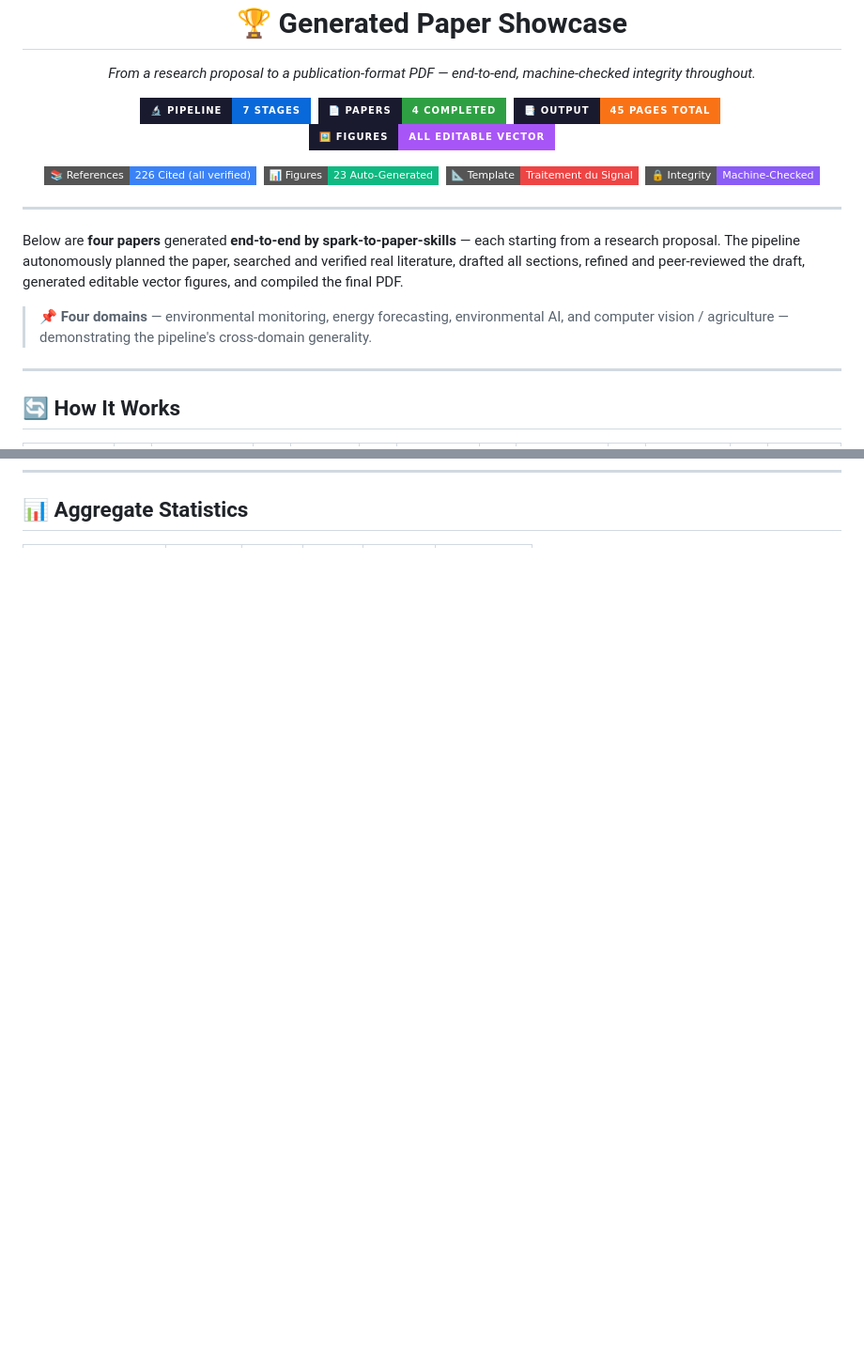
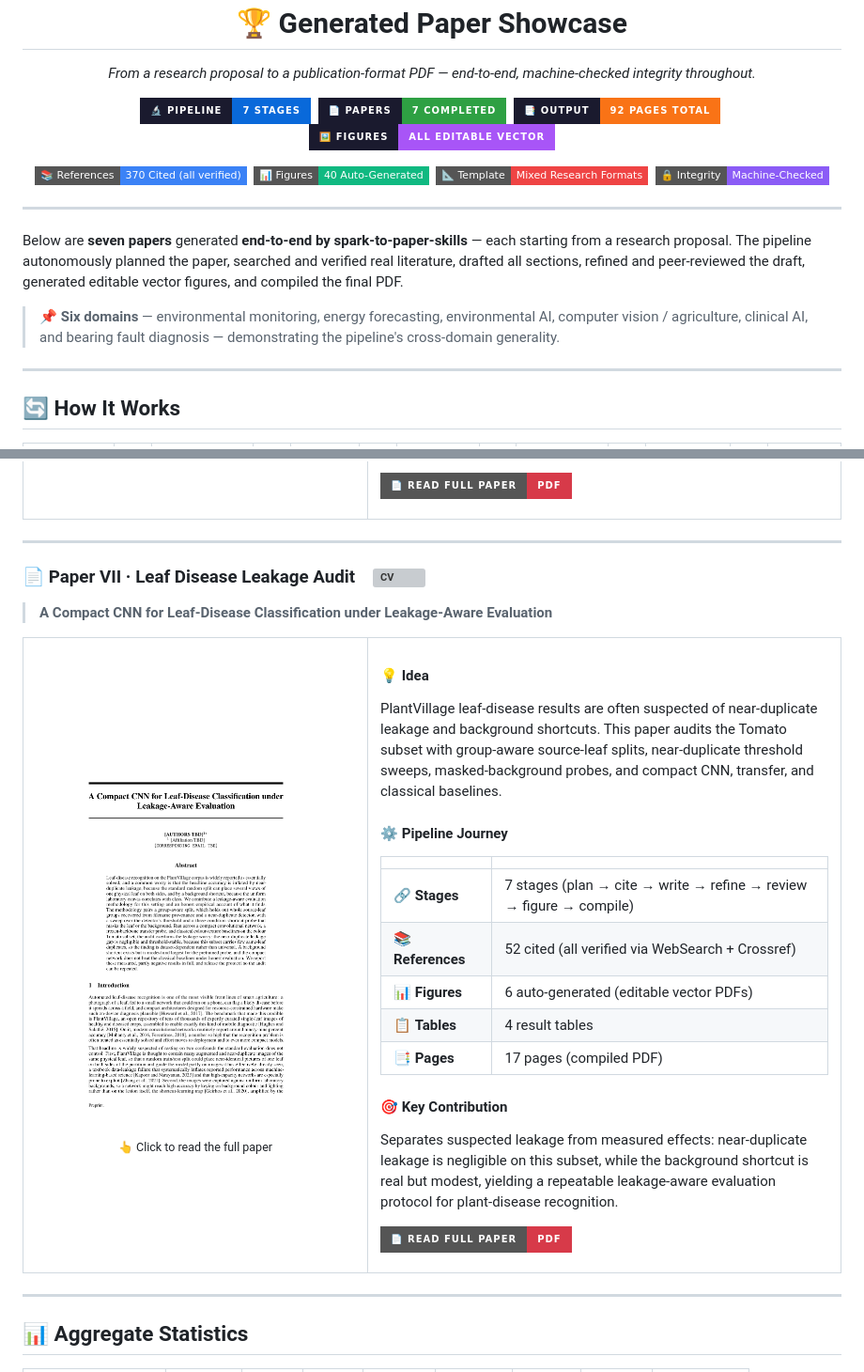
Before and after one commit to Albus-White/spark-to-paper-skills, a Markdown page: docs/showcase/SHOWCASE.md, 2 parts joined by grey strips. Shown at 94% size. Rendered like a GitHub page; pictures changed too: docs/showcase/leaf_disease_leakage-01.png (added); badges without logos; blank space fills up the shorter version; grey boxes are pictures that could not be loaded.

```diff
--- a/docs/showcase/SHOWCASE.md
+++ b/docs/showcase/SHOWCASE.md
@@ -6,23 +6,23 @@
 
 <p align="center">
   <img src="https://img.shields.io/badge/🔬_Pipeline-7_Stages-0969DA?style=for-the-badge&labelColor=1a1a2e" alt="7 Stages">&nbsp;
-  <img src="https://img.shields.io/badge/📄_Papers-4_Completed-2ea043?style=for-the-badge&labelColor=1a1a2e" alt="4 Papers">&nbsp;
-  <img src="https://img.shields.io/badge/📑_Output-45_Pages_Total-f97316?style=for-the-badge&labelColor=1a1a2e" alt="45 pages">&nbsp;
+  <img src="https://img.shields.io/badge/📄_Papers-7_Completed-2ea043?style=for-the-badge&labelColor=1a1a2e" alt="7 Papers">&nbsp;
+  <img src="https://img.shields.io/badge/📑_Output-92_Pages_Total-f97316?style=for-the-badge&labelColor=1a1a2e" alt="92 pages">&nbsp;
   <img src="https://img.shields.io/badge/🖼️_Figures-All_Editable_Vector-a855f7?style=for-the-badge&labelColor=1a1a2e" alt="Editable Vector">
 </p>
 
 <p align="center">
-  <img src="https://img.shields.io/badge/📚_References-226_Cited_(all_verified)-3b82f6?style=flat-square" alt="226 refs">&nbsp;
-  <img src="https://img.shields.io/badge/📊_Figures-23_Auto--Generated-10b981?style=flat-square" alt="23 figures">&nbsp;
-  <img src="https://img.shields.io/badge/📐_Template-Traitement_du_Signal-ef4444?style=flat-square" alt="TS format">&nbsp;
+  <img src="https://img.shields.io/badge/📚_References-370_Cited_(all_verified)-3b82f6?style=flat-square" alt="370 refs">&nbsp;
+  <img src="https://img.shields.io/badge/📊_Figures-40_Auto--Generated-10b981?style=flat-square" alt="40 figures">&nbsp;
+  <img src="https://img.shields.io/badge/📐_Template-Mixed_Research_Formats-ef4444?style=flat-square" alt="Mixed formats">&nbsp;
   <img src="https://img.shields.io/badge/🔒_Integrity-Machine--Checked-8b5cf6?style=flat-square" alt="Machine-checked">
 </p>
 
 ---
 
-Below are **four papers** generated **end-to-end by spark-to-paper-skills** — each starting from a research proposal. The pipeline autonomously planned the paper, searched and verified real literature, drafted all sections, refined and peer-reviewed the draft, generated editable vector figures, and compiled the final PDF.
+Below are **seven papers** generated **end-to-end by spark-to-paper-skills** — each starting from a research proposal. The pipeline autonomously planned the paper, searched and verified real literature, drafted all sections, refined and peer-reviewed the draft, generated editable vector figures, and compiled the final PDF.
 
-> 📌 **Four domains** — environmental monitoring, energy forecasting, environmental AI, and computer vision / agriculture — demonstrating the pipeline's cross-domain generality.
+> 📌 **Six domains** — environmental monitoring, energy forecasting, environmental AI, computer vision / agriculture, clinical AI, and bearing fault diagnosis — demonstrating the pipeline's cross-domain generality.
 
 ---
 
@@ -226,3 +294,49 @@ Sparse evidence pooling replaces global average pooling with a learnable, sparse
+<a href="bearing_fault_diagnosis.pdf"><img src="https://img.shields.io/badge/📄_Read_Full_Paper-PDF-d73a49?style=for-the-badge" alt="Read PDF"></a>
+
+</td>
+</tr>
+</table>
+
+---
+
+### 📄 Paper VII · Leaf Disease Leakage Audit &ensp; <img src="https://img.shields.io/badge/domain-computer_vision_/_agriculture-purple?style=flat-square" alt="CV">
+
+> **A Compact CNN for Leaf-Disease Classification under Leakage-Aware Evaluation**
+
+<table>
+<tr>
+<td width="340">
+<a href="leaf_disease_leakage.pdf">
+<img src="leaf_disease_leakage-01.png" width="320" alt="Paper VII First Page" style="border: 1px solid #e1e4e8; border-radius: 6px;">
+</a>
+<p align="center"><sub>👆 Click to read the full paper</sub></p>
+</td>
+<td>
+
+#### 💡 Idea
+PlantVillage leaf-disease results are often suspected of near-duplicate leakage and background shortcuts. This paper audits the Tomato subset with group-aware source-leaf splits, near-duplicate threshold sweeps, masked-background probes, and compact CNN, transfer, and classical baselines.
+
+#### ⚙️ Pipeline Journey
+
+| | |
+|:---|:---|
+| 🔗 **Stages** | 7 stages (plan → cite → write → refine → review → figure → compile) |
+| 📚 **References** | 52 cited (all verified via WebSearch + Crossref) |
+| 📊 **Figures** | 6 auto-generated (editable vector PDFs) |
+| 📋 **Tables** | 4 result tables |
+| 📑 **Pages** | 17 pages (compiled PDF) |
+
+#### 🎯 Key Contribution
+Separates suspected leakage from measured effects: near-duplicate leakage is negligible on this subset, while the background shortcut is real but modest, yielding a repeatable leakage-aware evaluation protocol for plant-disease recognition.
+
+<a href="leaf_disease_leakage.pdf"><img src="https://img.shields.io/badge/📄_Read_Full_Paper-PDF-d73a49?style=for-the-badge" alt="Read PDF"></a>
+
+</td>
+</tr>
+</table>
+
+---
+
 ## 📊 Aggregate Statistics
 
 <table>
```
Also changed, not shown: other parts of docs/showcase/SHOWCASE.md (+97 -5 lines), README.md (+2 -2 lines), docs/showcase/bearing_fault_diagnosis-01.png (added), docs/showcase/chronic_disease_screening-01.png (added), 3 other files.
